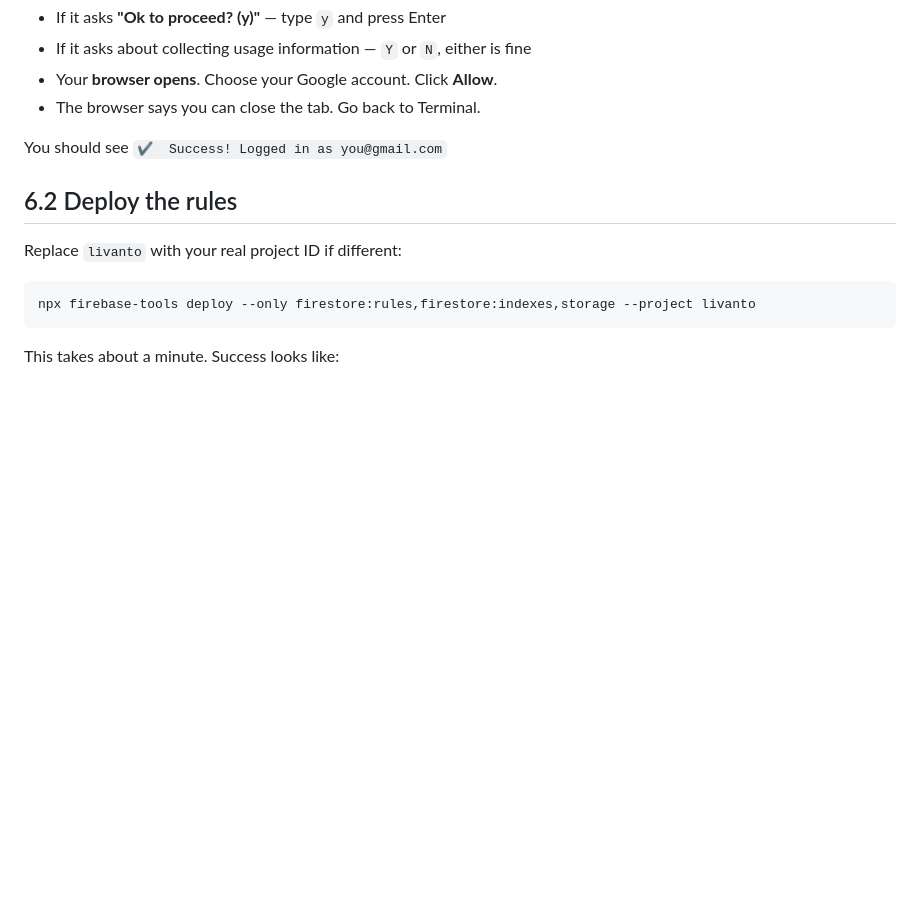
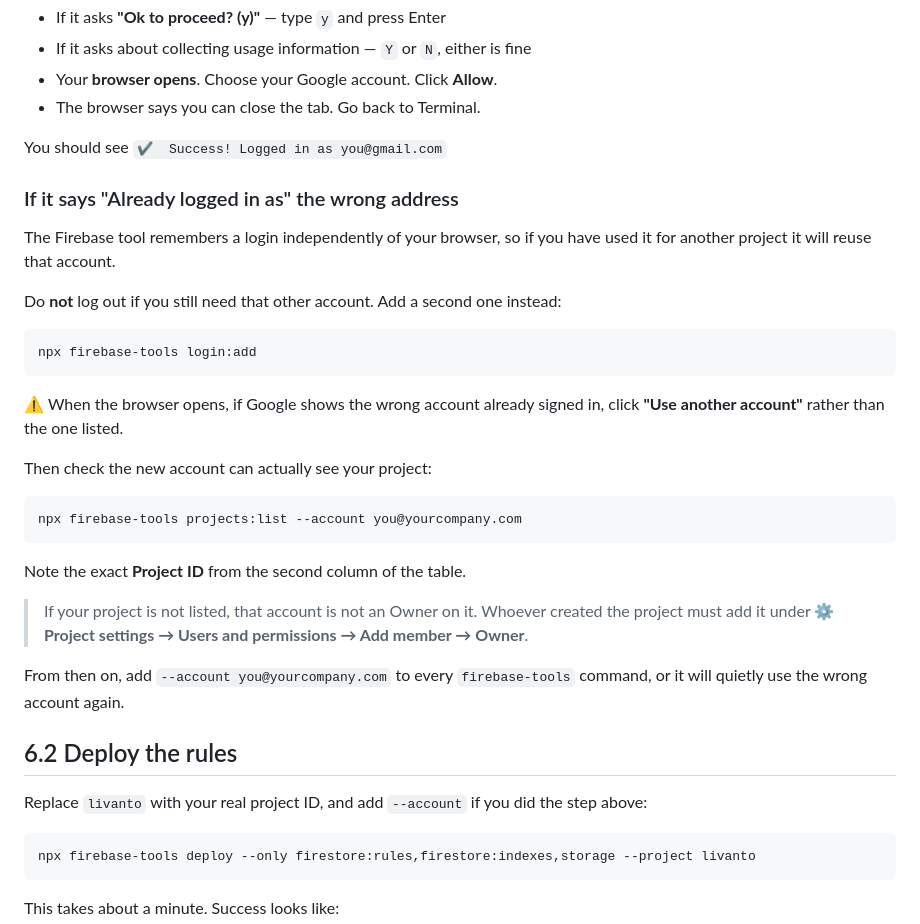
Before and after one commit to Onetchway/EV-claci, a Markdown page: crm/MAC-STEP-BY-STEP.md, the part around the change. GitHub-like rendering; blank space fills up the shorter version.

Commit message:
Cover the wrong-Firebase-account case in the Mac walkthrough
The CLI stores its own login, separate from the browser, so anyone who has used
firebase-tools for another project hits "Already logged in as <wrong address>".
Documents login:add rather than logout, so an account still needed elsewhere is
not disturbed, plus verifying project visibility with projects:list and passing
--account on subsequent commands.

Co-Authored-By: Claude Opus 5 <noreply@anthropic.com>
Claude-Session: https://claude.ai/code/session_012UcPvVXKa2oN93W2JKELve

````diff
--- a/crm/MAC-STEP-BY-STEP.md
+++ b/crm/MAC-STEP-BY-STEP.md
@@ -347,9 +347,40 @@ npx firebase-tools login
 
 You should see `✔  Success! Logged in as you@gmail.com`
 
+### If it says "Already logged in as" the wrong address
+
+The Firebase tool remembers a login independently of your browser, so if you
+have used it for another project it will reuse that account.
+
+Do **not** log out if you still need that other account. Add a second one
+instead:
+
+```
+npx firebase-tools login:add
+```
+
+⚠️ When the browser opens, if Google shows the wrong account already signed in,
+click **"Use another account"** rather than the one listed.
+
+Then check the new account can actually see your project:
+
+```
+npx firebase-tools projects:list --account you@yourcompany.com
+```
+
+Note the exact **Project ID** from the second column of the table.
+
+> If your project is not listed, that account is not an Owner on it. Whoever
+> created the project must add it under **⚙️ Project settings → Users and
+> permissions → Add member → Owner**.
+
+From then on, add `--account you@yourcompany.com` to every `firebase-tools`
+command, or it will quietly use the wrong account again.
+
 ## 6.2 Deploy the rules
 
-Replace `livanto` with your real project ID if different:
+Replace `livanto` with your real project ID, and add `--account` if you did the
+step above:
 
 ```
 npx firebase-tools deploy --only firestore:rules,firestore:indexes,storage --project livanto
````
